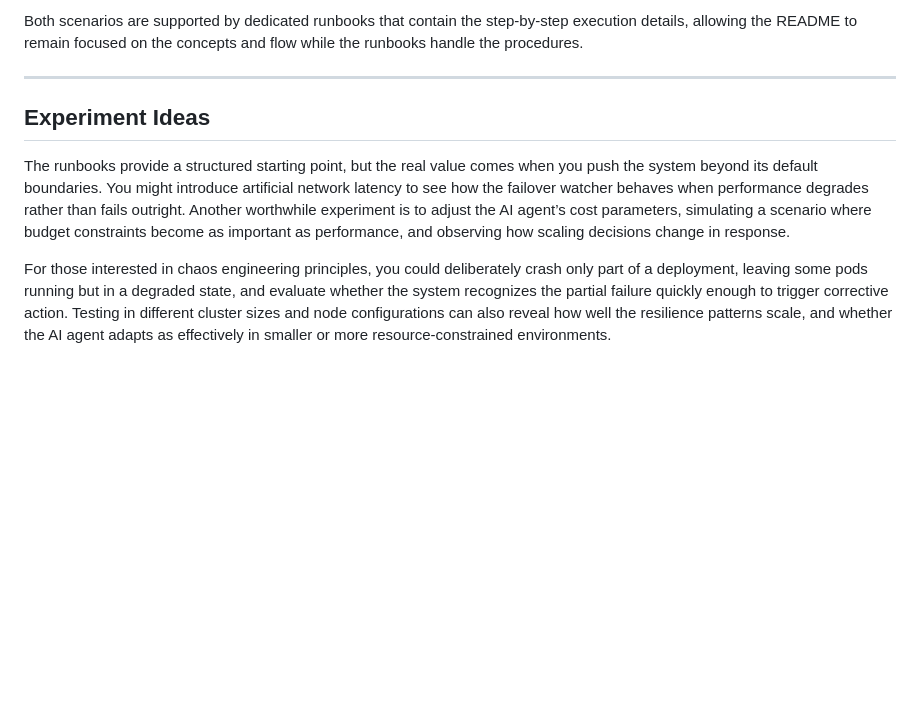
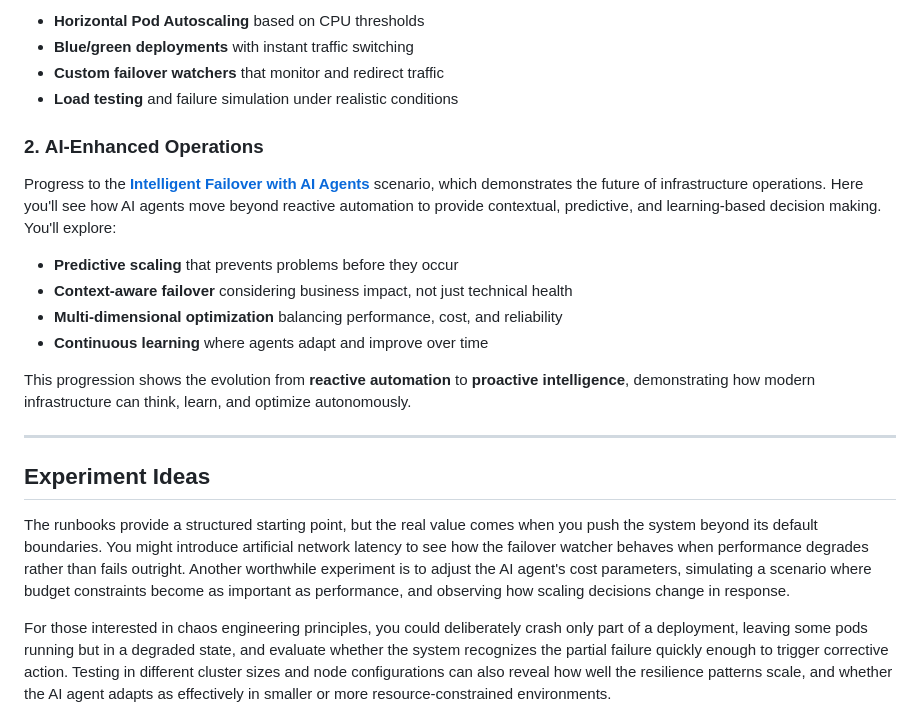
Before and after one commit to rsergio07/distributed-resilience-demo, a Markdown page: README.md, the part around one of its changes. GitHub-like rendering; blank space fills up the shorter version.

```diff
--- a/README.md
+++ b/README.md
@@ -67,11 +79,24 @@ From there, the experience evolves into the [**AI-Driven Autoscaling**](./RUNBOO
 
-Both scenarios are supported by dedicated runbooks that contain the step-by-step execution details, allowing the README to remain focused on the concepts and flow while the runbooks handle the procedures.
+- **Horizontal Pod Autoscaling** based on CPU thresholds
+- **Blue/green deployments** with instant traffic switching
+- **Custom failover watchers** that monitor and redirect traffic
+- **Load testing** and failure simulation under realistic conditions
+
+### 2. **AI-Enhanced Operations**
+Progress to the [**Intelligent Failover with AI Agents**](./RUNBOOK_INTELLIGENT_FAILOVER.md) scenario, which demonstrates the future of infrastructure operations. Here you'll see how AI agents move beyond reactive automation to provide contextual, predictive, and learning-based decision making. You'll explore:
+
+- **Predictive scaling** that prevents problems before they occur
+- **Context-aware failover** considering business impact, not just technical health
+- **Multi-dimensional optimization** balancing performance, cost, and reliability
+- **Continuous learning** where agents adapt and improve over time
+
+This progression shows the evolution from **reactive automation** to **proactive intelligence**, demonstrating how modern infrastructure can think, learn, and optimize autonomously.
 
 ---
 
 ## Experiment Ideas
 
-The runbooks provide a structured starting point, but the real value comes when you push the system beyond its default boundaries. You might introduce artificial network latency to see how the failover watcher behaves when performance degrades rather than fails outright. Another worthwhile experiment is to adjust the AI agent’s cost parameters, simulating a scenario where budget constraints become as important as performance, and observing how scaling decisions change in response.
+The runbooks provide a structured starting point, but the real value comes when you push the system beyond its default boundaries. You might introduce artificial network latency to see how the failover watcher behaves when performance degrades rather than fails outright. Another worthwhile experiment is to adjust the AI agent's cost parameters, simulating a scenario where budget constraints become as important as performance, and observing how scaling decisions change in response.
 
 For those interested in chaos engineering principles, you could deliberately crash only part of a deployment, leaving some pods running but in a degraded state, and evaluate whether the system recognizes the partial failure quickly enough to trigger corrective action. Testing in different cluster sizes and node configurations can also reveal how well the resilience patterns scale, and whether the AI agent adapts as effectively in smaller or more resource-constrained environments.
 
```
Also changed, not shown: other parts of README.md (+21 -9 lines), RUNBOOK_AUTOSCALING.md (deleted, +0 -217 lines), RUNBOOK_INTELLIGENT_FAILOVER.md (added, +420 -0 lines).
